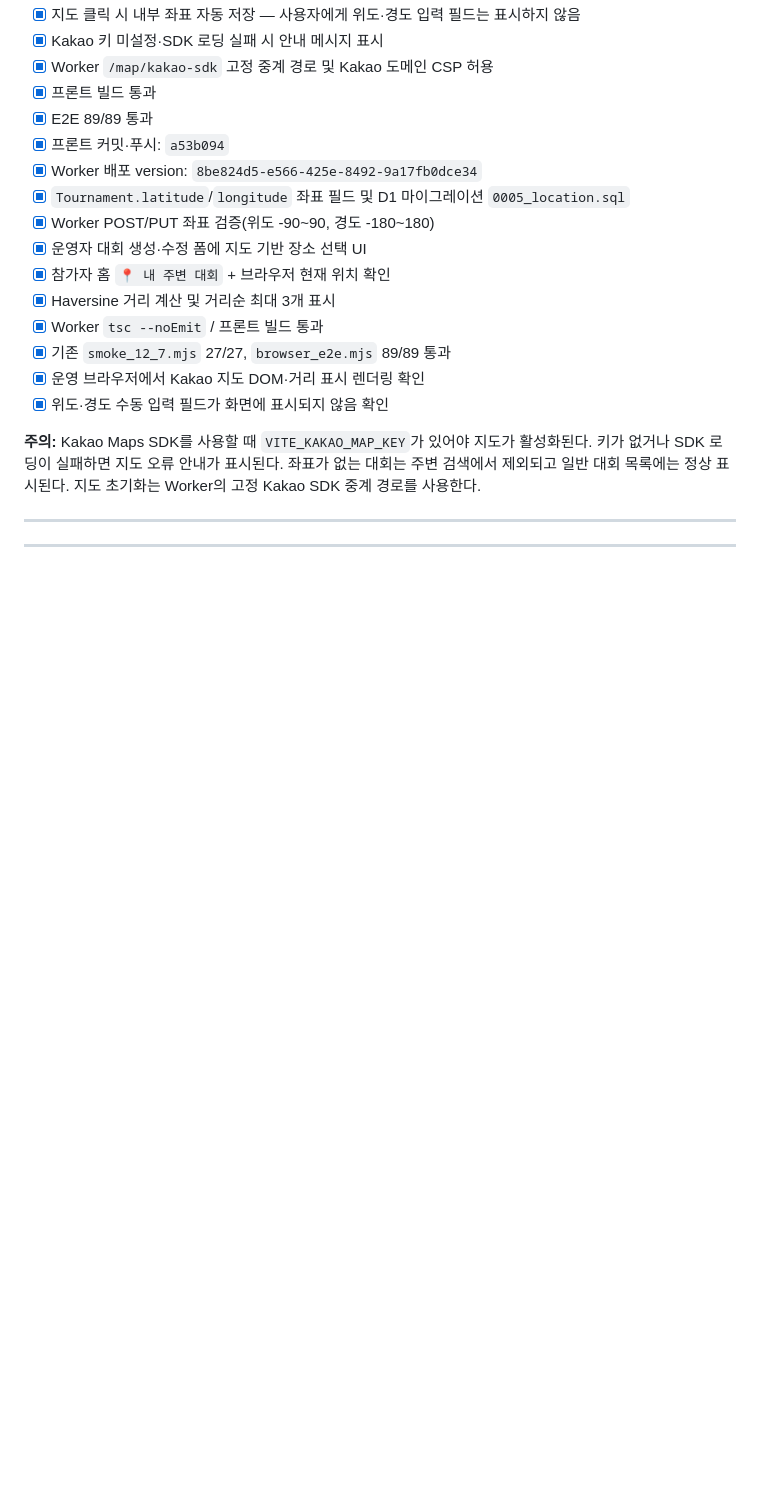
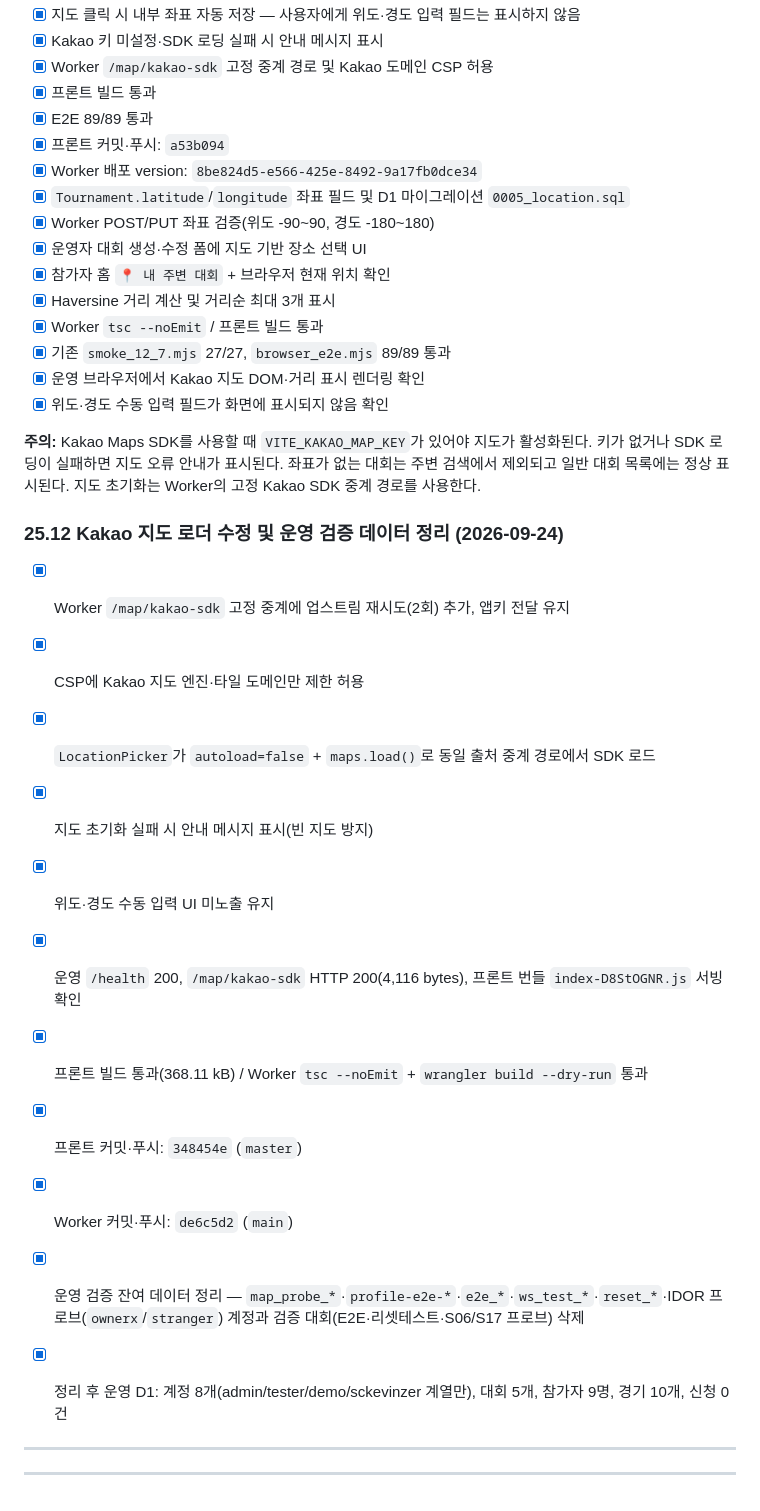
Before and after one commit to sckevinzer-coder/tennis_tournament_worker, a Markdown page: docs/todo.md, the part around the change. GitHub-like rendering; blank space fills up the shorter version.

Commit message:
docs(todo): record Kakao map loader fix, final verification and production cleanup

```diff
--- a/docs/todo.md
+++ b/docs/todo.md
@@ -1008,6 +1008,21 @@ Step 15~17 완료 후 남은 UI 개선 포인트를 화면별로 조사·정리
 - [x] 위도·경도 수동 입력 필드가 화면에 표시되지 않음 확인
 
 **주의:** Kakao Maps SDK를 사용할 때 `VITE_KAKAO_MAP_KEY`가 있어야 지도가 활성화된다. 키가 없거나 SDK 로딩이 실패하면 지도 오류 안내가 표시된다. 좌표가 없는 대회는 주변 검색에서 제외되고 일반 대회 목록에는 정상 표시된다. 지도 초기화는 Worker의 고정 Kakao SDK 중계 경로를 사용한다.
+### 25.12 Kakao 지도 로더 수정 및 운영 검증 데이터 정리 (2026-09-24)
+
+- [x] Worker `/map/kakao-sdk` 고정 중계에 업스트림 재시도(2회) 추가, 앱키 전달 유지
+- [x] CSP에 Kakao 지도 엔진·타일 도메인만 제한 허용
+- [x] `LocationPicker`가 `autoload=false` + `maps.load()`로 동일 출처 중계 경로에서 SDK 로드
+- [x] 지도 초기화 실패 시 안내 메시지 표시(빈 지도 방지)
+- [x] 위도·경도 수동 입력 UI 미노출 유지
+- [x] 운영 `/health` 200, `/map/kakao-sdk` HTTP 200(4,116 bytes), 프론트 번들 `index-D8StOGNR.js` 서빙 확인
+- [x] 프론트 빌드 통과(368.11 kB) / Worker `tsc --noEmit` + `wrangler build --dry-run` 통과
+- [x] 프론트 커밋·푸시: `348454e` (`master`)
+- [x] Worker 커밋·푸시: `de6c5d2` (`main`)
+- [x] 운영 검증 잔여 데이터 정리 — `map_probe_*`·`profile-e2e-*`·`e2e_*`·`ws_test_*`·`reset_*`·IDOR 프로브(`ownerx`/`stranger`) 계정과 검증 대회(E2E·리셋테스트·S06/S17 프로브) 삭제
+- [x] 정리 후 운영 D1: 계정 8개(admin/tester/demo/sckevinzer 계열만), 대회 5개, 참가자 9명, 경기 10개, 신청 0건
+
+
 
 ---
 
```
